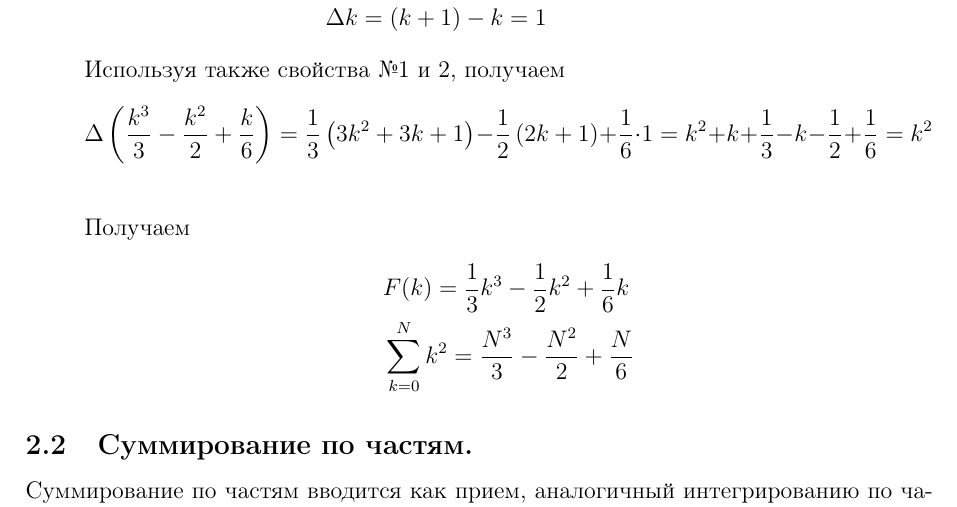
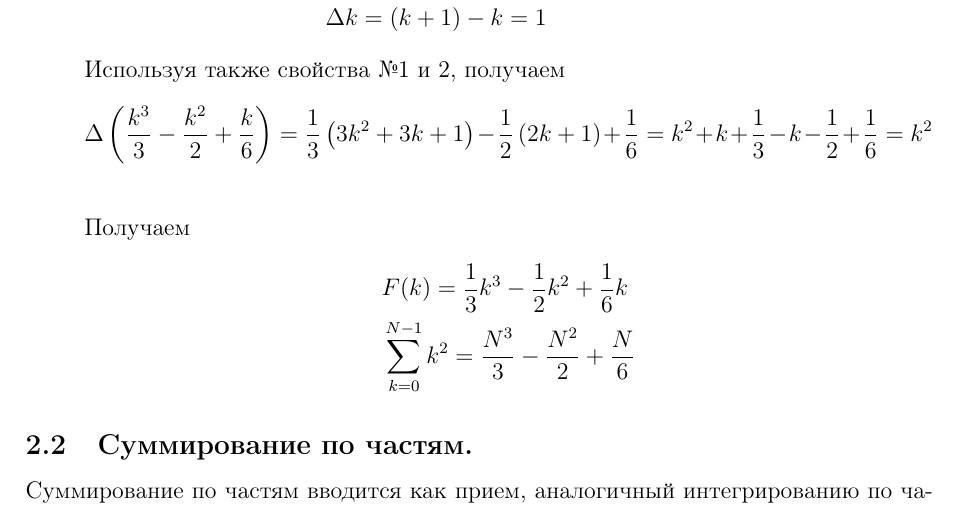
Before and after one commit to wishyoudie/tex-reports, a LaTeX problem sheet (calc-math-exam-2023/calc-math-exam-2023.tex, which reads calc-math-exam-2023/subfiles/chapters/02.tex): part of page 7 of 94, cut so that both start at the same text. Compiled offline with pdfLaTeX.

Commit message:
Fixed typo in chapter 02.

```diff
--- a/calc-math-exam-2023/subfiles/chapters/02.tex
+++ b/calc-math-exam-2023/subfiles/chapters/02.tex
@@ -71,7 +71,7 @@ $k = m, m+1, \dots, N - 1$ и результаты просуммируем.
     Используя также свойства №1 и 2, получаем
     \begin{equation*}
         \Delta \left(\frac{k^3}{3} - \frac{k^2}{2} + \frac{k}{6}\right) =
-        \frac{1}{3}\left(3k^2 + 3k + 1\right) - \frac{1}{2}\left(2k + 1\right) + \frac{1}{6} \cdot 1 =
+        \frac{1}{3}\left(3k^2 + 3k + 1\right) - \frac{1}{2}\left(2k + 1\right) + \frac{1}{6} =
         k^2 + k + \frac{1}{3} - k - \frac{1}{2} + \frac{1}{6} = k^2
     \end{equation*}
 
@@ -80,7 +80,7 @@ $k = m, m+1, \dots, N - 1$ и результаты просуммируем.
     Получаем
     \begin{flalign*}
         &F(k) = \frac{1}{3}k^3 - \frac{1}{2}k^2 + \frac{1}{6}k\\
-        &\sum_{k=0}^N k^2 = \frac{N^3}{3} - \frac{N^2}{2} + \frac{N}{6}
+        &\sum_{k=0}^{N-1} k^2 = \frac{N^3}{3} - \frac{N^2}{2} + \frac{N}{6}
     \end{flalign*}
 \end{enumerate}
 
```
